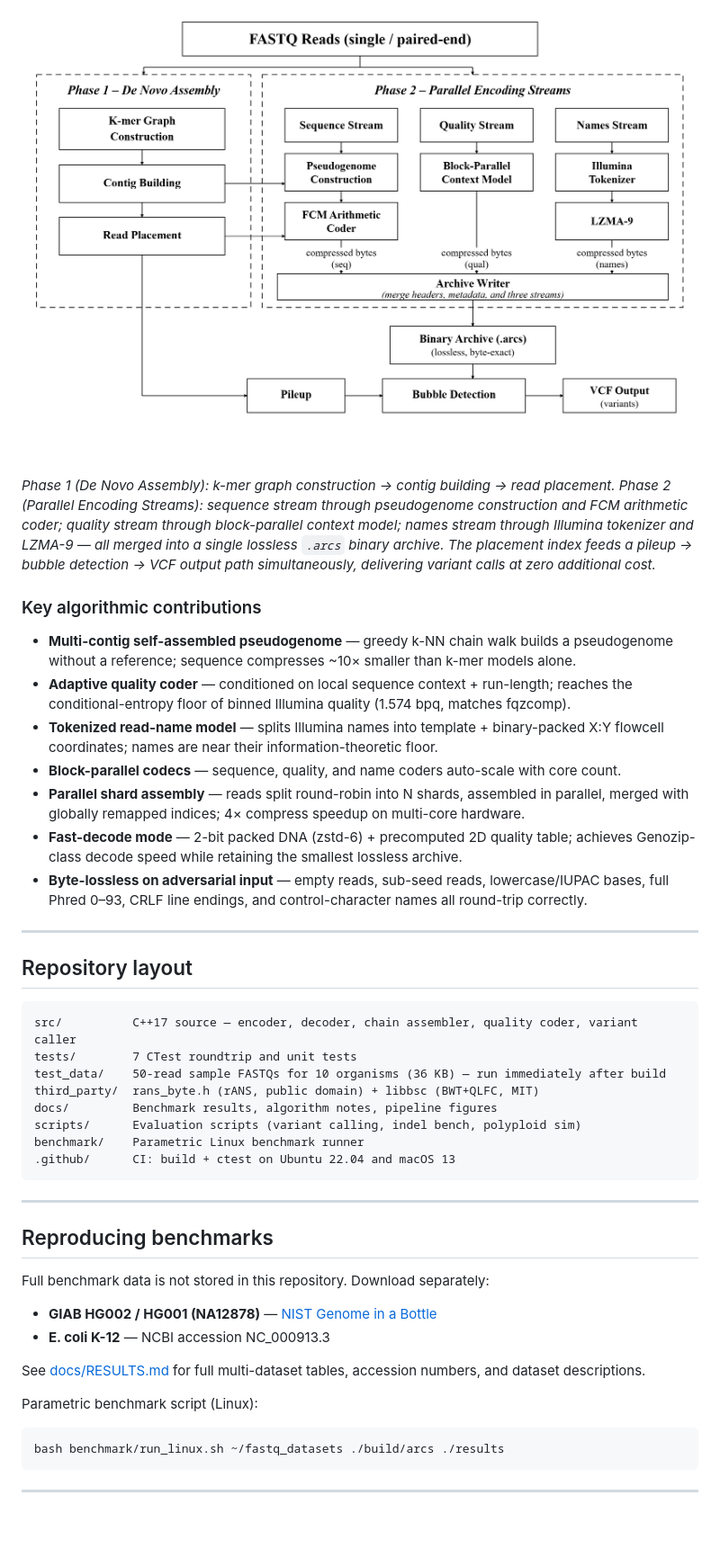
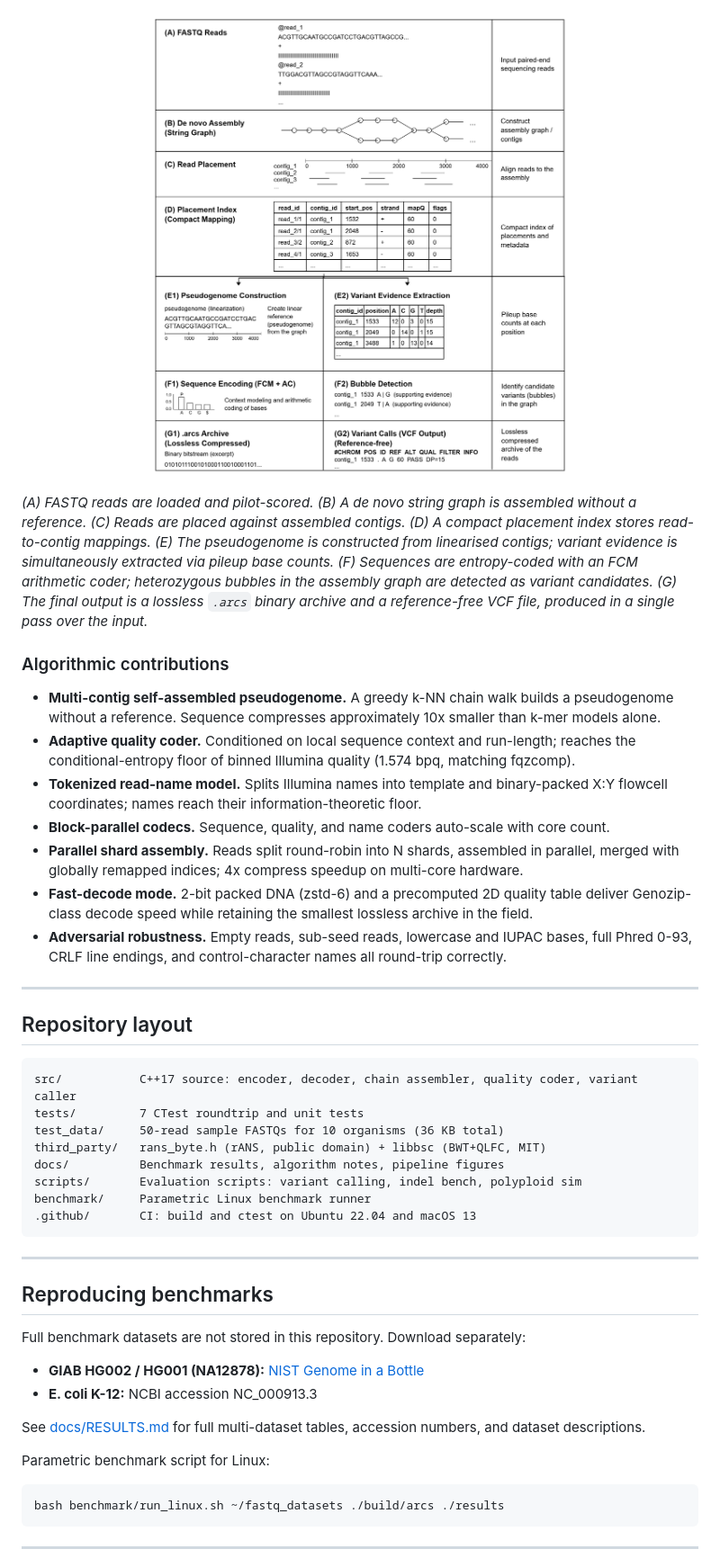
Before and after one commit to thackshanaramana0-spec/ARCS, a Markdown page: README.md, the part around one of its changes. Shown at 90% size. GitHub-like rendering; blank space fills up the shorter version.

Commit message:
docs: full README restructure, remove em dashes, architecture as Fig1

````diff
--- a/README.md
+++ b/README.md
@@ -216,57 +218,59 @@ Defaults are tuned for best lossless ratio. Override only when needed.
 
-![ARCS Encoding](docs/figures/fig2.png)
+![ARCS Algorithm](docs/figures/fig1.png)
 
-*Phase 1 (De Novo Assembly): k-mer graph construction → contig building → read placement.
-Phase 2 (Parallel Encoding Streams): sequence stream through pseudogenome construction
-and FCM arithmetic coder; quality stream through block-parallel context model;
-names stream through Illumina tokenizer and LZMA-9 — all merged into a single lossless
-`.arcs` binary archive. The placement index feeds a pileup → bubble detection → VCF
-output path simultaneously, delivering variant calls at zero additional cost.*
+*(A) FASTQ reads are loaded and pilot-scored. (B) A de novo string graph is assembled
+without a reference. (C) Reads are placed against assembled contigs. (D) A compact
+placement index stores read-to-contig mappings. (E) The pseudogenome is constructed
+from linearised contigs; variant evidence is simultaneously extracted via pileup base
+counts. (F) Sequences are entropy-coded with an FCM arithmetic coder; heterozygous
+bubbles in the assembly graph are detected as variant candidates. (G) The final output
+is a lossless `.arcs` binary archive and a reference-free VCF file, produced in a
+single pass over the input.*
 
-### Key algorithmic contributions
+### Algorithmic contributions
 
-- **Multi-contig self-assembled pseudogenome** — greedy k-NN chain walk builds a
-  pseudogenome without a reference; sequence compresses ~10× smaller than k-mer models alone.
-- **Adaptive quality coder** — conditioned on local sequence context + run-length;
-  reaches the conditional-entropy floor of binned Illumina quality (1.574 bpq, matches fqzcomp).
-- **Tokenized read-name model** — splits Illumina names into template + binary-packed
-  X:Y flowcell coordinates; names are near their information-theoretic floor.
-- **Block-parallel codecs** — sequence, quality, and name coders auto-scale with core count.
-- **Parallel shard assembly** — reads split round-robin into N shards, assembled in parallel,
-  merged with globally remapped indices; 4× compress speedup on multi-core hardware.
-- **Fast-decode mode** — 2-bit packed DNA (zstd-6) + precomputed 2D quality table;
-  achieves Genozip-class decode speed while retaining the smallest lossless archive.
-- **Byte-lossless on adversarial input** — empty reads, sub-seed reads, lowercase/IUPAC bases,
-  full Phred 0–93, CRLF line endings, and control-character names all round-trip correctly.
+- **Multi-contig self-assembled pseudogenome.** A greedy k-NN chain walk builds a pseudogenome
+  without a reference. Sequence compresses approximately 10x smaller than k-mer models alone.
+- **Adaptive quality coder.** Conditioned on local sequence context and run-length; reaches
+  the conditional-entropy floor of binned Illumina quality (1.574 bpq, matching fqzcomp).
+- **Tokenized read-name model.** Splits Illumina names into template and binary-packed X:Y
+  flowcell coordinates; names reach their information-theoretic floor.
+- **Block-parallel codecs.** Sequence, quality, and name coders auto-scale with core count.
+- **Parallel shard assembly.** Reads split round-robin into N shards, assembled in parallel,
+  merged with globally remapped indices; 4x compress speedup on multi-core hardware.
+- **Fast-decode mode.** 2-bit packed DNA (zstd-6) and a precomputed 2D quality table deliver
+  Genozip-class decode speed while retaining the smallest lossless archive in the field.
+- **Adversarial robustness.** Empty reads, sub-seed reads, lowercase and IUPAC bases,
+  full Phred 0-93, CRLF line endings, and control-character names all round-trip correctly.
 
 ---
 
 ## Repository layout
 
 ```
-src/          C++17 source — encoder, decoder, chain assembler, quality coder, variant caller
-tests/        7 CTest roundtrip and unit tests
-test_data/    50-read sample FASTQs for 10 organisms (36 KB) — run immediately after build
-third_party/  rans_byte.h (rANS, public domain) + libbsc (BWT+QLFC, MIT)
-docs/         Benchmark results, algorithm notes, pipeline figures
-scripts/      Evaluation scripts (variant calling, indel bench, polyploid sim)
-benchmark/    Parametric Linux benchmark runner
-.github/      CI: build + ctest on Ubuntu 22.04 and macOS 13
+src/           C++17 source: encoder, decoder, chain assembler, quality coder, variant caller
+tests/         7 CTest roundtrip and unit tests
+test_data/     50-read sample FASTQs for 10 organisms (36 KB total)
+third_party/   rans_byte.h (rANS, public domain) + libbsc (BWT+QLFC, MIT)
+docs/          Benchmark results, algorithm notes, pipeline figures
+scripts/       Evaluation scripts: variant calling, indel bench, polyploid sim
+benchmark/     Parametric Linux benchmark runner
+.github/       CI: build and ctest on Ubuntu 22.04 and macOS 13
 ```
 
 ---
 
 ## Reproducing benchmarks
 
-Full benchmark data is not stored in this repository. Download separately:
+Full benchmark datasets are not stored in this repository. Download separately:
 
-- **GIAB HG002 / HG001 (NA12878)** — [NIST Genome in a Bottle](https://www.nist.gov/programs-projects/genome-bottle)
-- **E. coli K-12** — NCBI accession NC_000913.3
+- **GIAB HG002 / HG001 (NA12878):** [NIST Genome in a Bottle](https://www.nist.gov/programs-projects/genome-bottle)
+- **E. coli K-12:** NCBI accession NC_000913.3
 
 See [docs/RESULTS.md](docs/RESULTS.md) for full multi-dataset tables, accession numbers,
 and dataset descriptions.
 
-Parametric benchmark script (Linux):
+Parametric benchmark script for Linux:
 
 ```bash
 bash benchmark/run_linux.sh ~/fastq_datasets ./build/arcs ./results
````
Also changed, not shown: other parts of README.md (+72 -70 lines).
